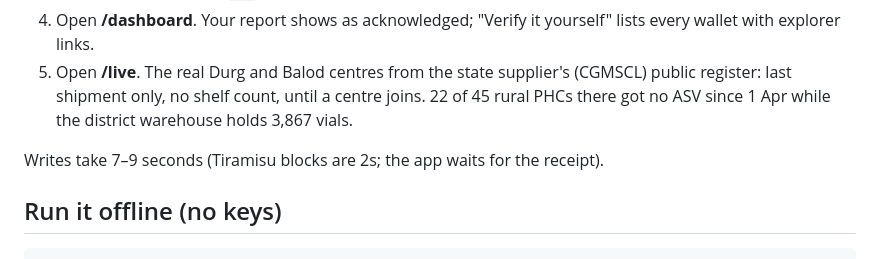
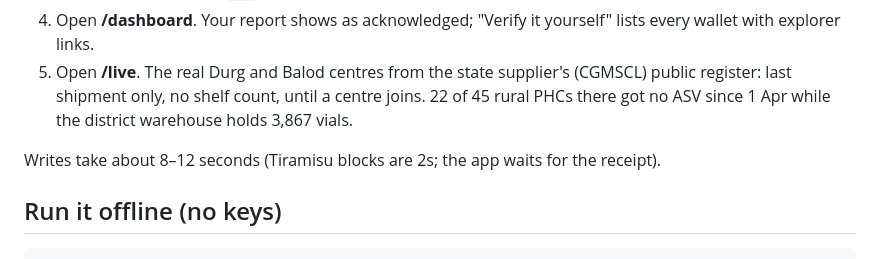
Before and after one commit to batmnnn/jeevanstock, a Markdown page: README.md, the part around the change. Drawn GitHub-style.

Commit message:
README: measured write times on the live deploy
Co-authored-by: Cursor <cursoragent@cursor.com>

````diff
--- a/README.md
+++ b/README.md
@@ -10,7 +10,7 @@ Is the anti-snake venom (ASV) or anti-rabies vaccine (ARV) in stock at the neare
 4. Open **/dashboard**. Your report shows as acknowledged; "Verify it yourself" lists every wallet with explorer links.
 5. Open **/live**. The real Durg and Balod centres from the state supplier's (CGMSCL) public register: last shipment only, no shelf count, until a centre joins. 22 of 45 rural PHCs there got no ASV since 1 Apr while the district warehouse holds 3,867 vials.
 
-Writes take 7–9 seconds (Tiramisu blocks are 2s; the app waits for the receipt).
+Writes take about 8–12 seconds (Tiramisu blocks are 2s; the app waits for the receipt).
 
 ## Run it offline (no keys)
 ```bash
````
